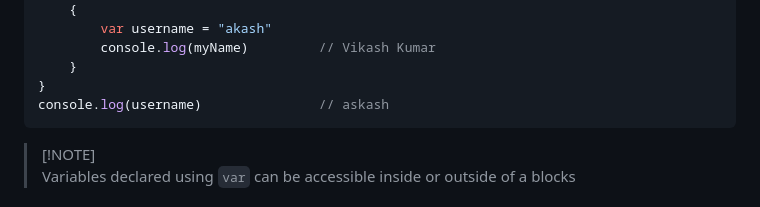
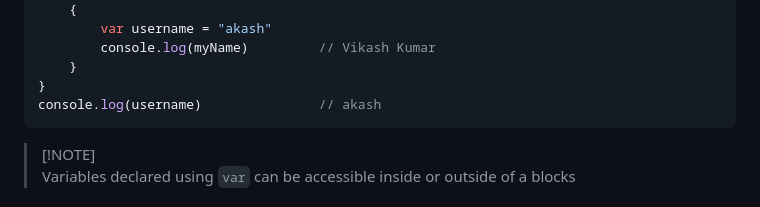
Before and after one commit to Ninja-Vikash/JavaScript-14Days, a Markdown page: Day 02/README.md, the part around the change printed below. Drawn GitHub-style.

````diff
--- a/Day 02/README.md
+++ b/Day 02/README.md
@@ -76,7 +76,7 @@ console.log(myName)                 // Vikash Kumar
         console.log(myName)         // Vikash Kumar
     }
 }
-console.log(username)               // askash
+console.log(username)               // akash
 ```
 > [!NOTE]\
 > Variables declared using `var` can be accessible inside or outside of a blocks
````
Also changed, not shown: other parts of Day 02/README.md (+13 -13 lines).
